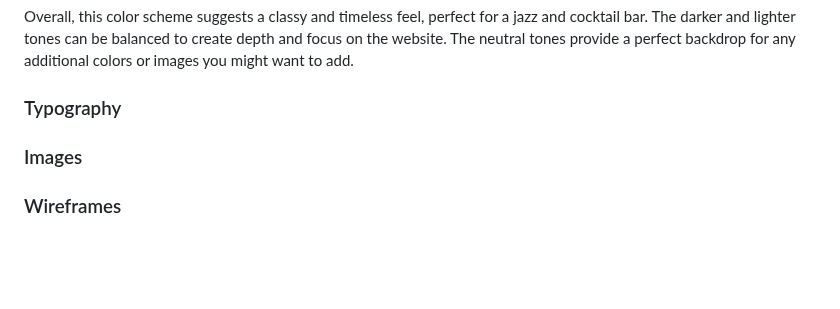
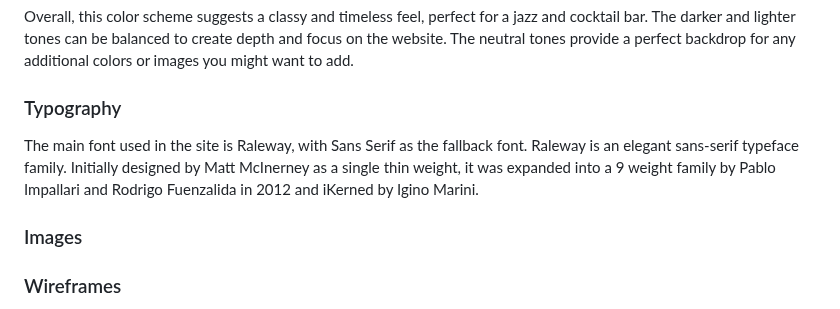
Before and after one commit to AleksandrDenis/PP1-The-Bitter-End, a Markdown page: README.md, the part around the change. Rendered like a GitHub page; blank space fills up the shorter version.

Commit message:
docs: Add content to typography section

```diff
--- a/README.md
+++ b/README.md
@@ -66,6 +66,9 @@ Overall, this color scheme suggests a classy and timeless feel, perfect for a ja
 
 
 ### Typography
+The main font used in the site is Raleway, with Sans Serif as the fallback font.
+Raleway is an elegant sans-serif typeface family. Initially designed by Matt McInerney as a single thin weight, it was expanded into a 9 weight family by Pablo Impallari and Rodrigo Fuenzalida in 2012 and iKerned by Igino Marini.
+
 
 ### Images
 
```
